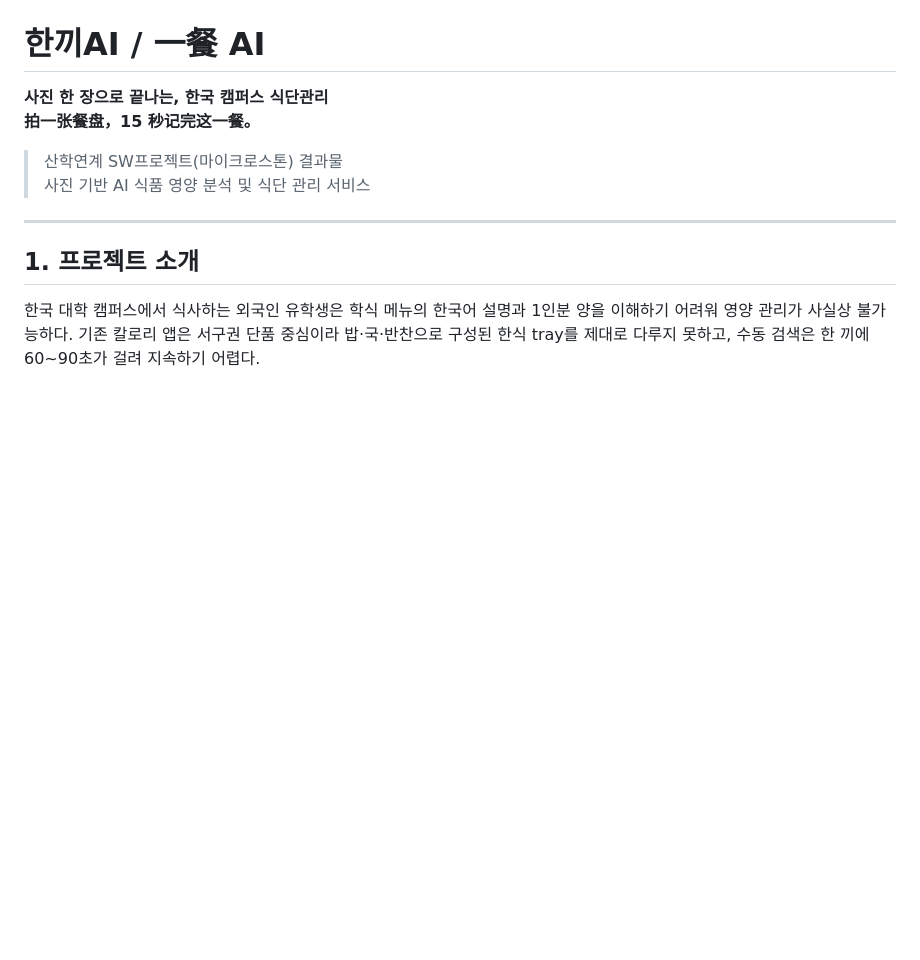
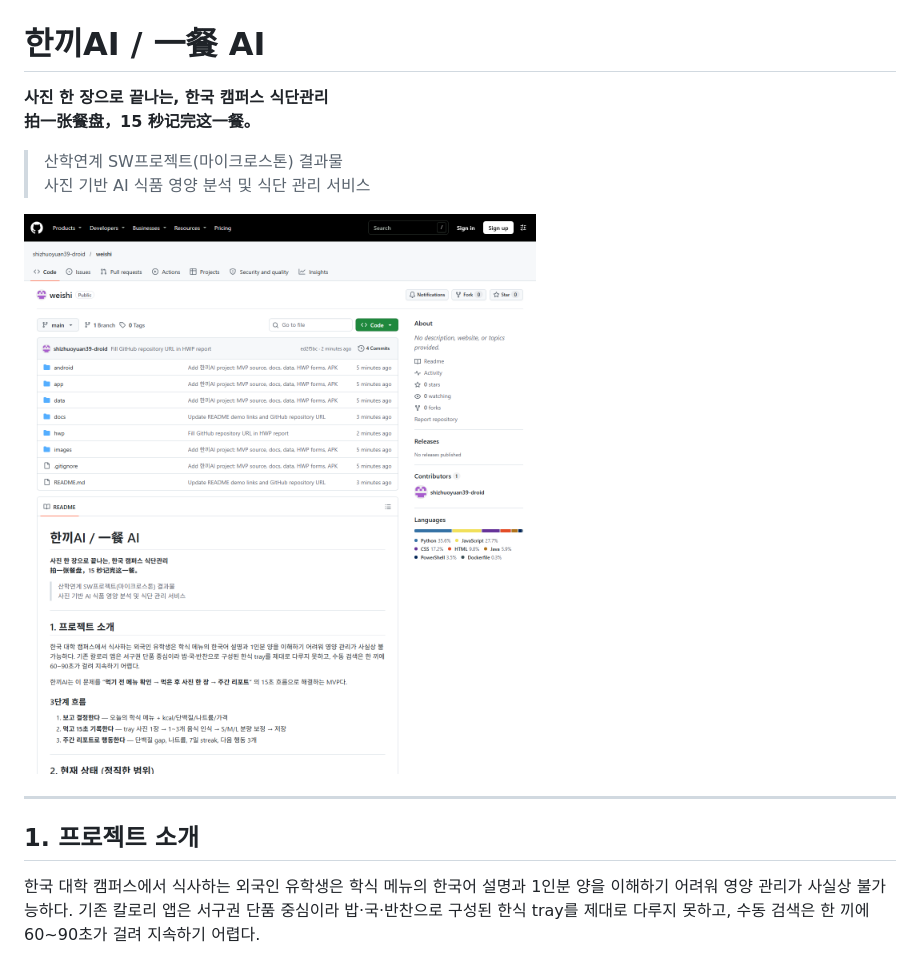
Before and after one commit to shizhuoyuan39-droid/weishi, a Markdown page: README.md, the part around the change. GitHub-like rendering; pictures changed too: images/github_repo.png (added); blank space fills up the shorter version.

Commit message:
Add GitHub screenshot to README and HWP report

```diff
--- a/README.md
+++ b/README.md
@@ -5,6 +5,8 @@
 
 > 산학연계 SW프로젝트(마이크로스톤) 결과물
 > 사진 기반 AI 식품 영양 분석 및 식단 관리 서비스
+
+![GitHub repository](images/github_repo.png)
 
 ---
 
```
Also changed, not shown: 2 other files.
